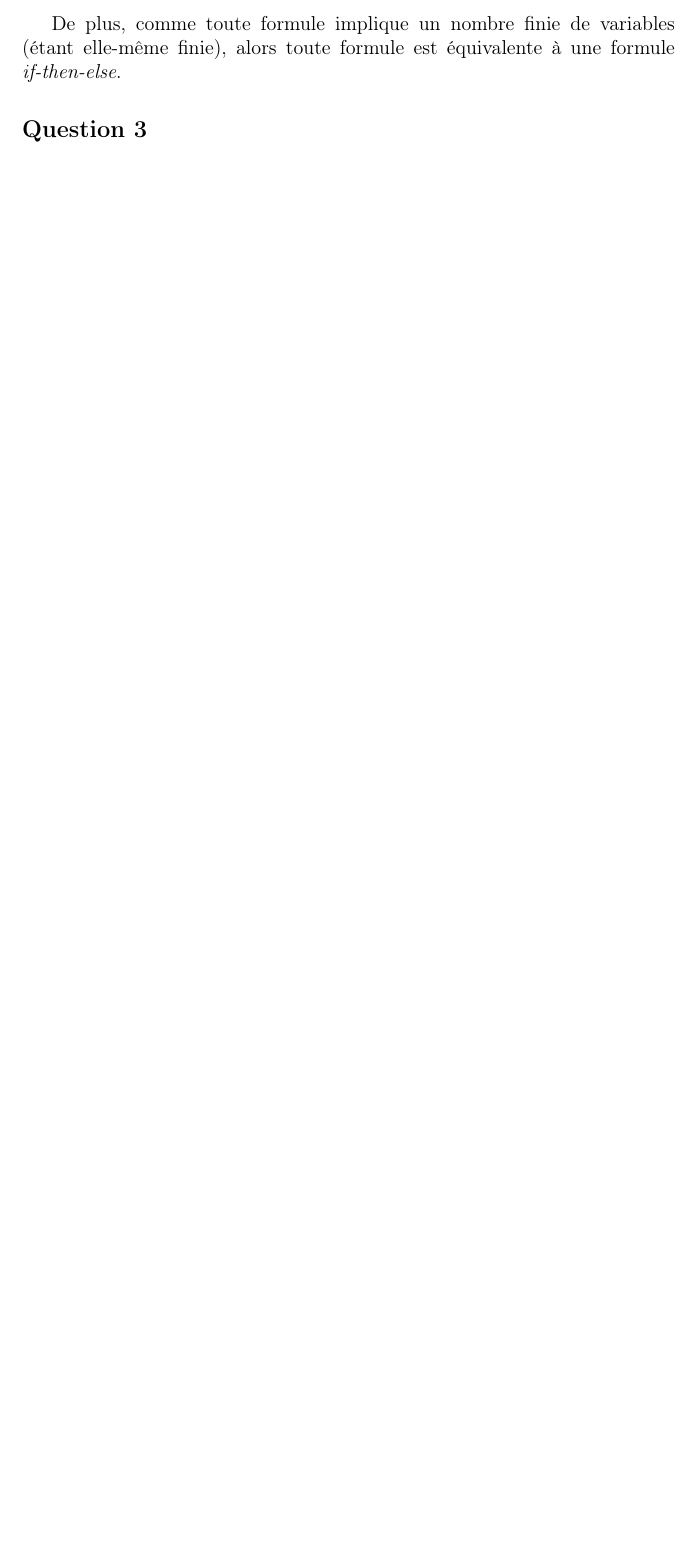
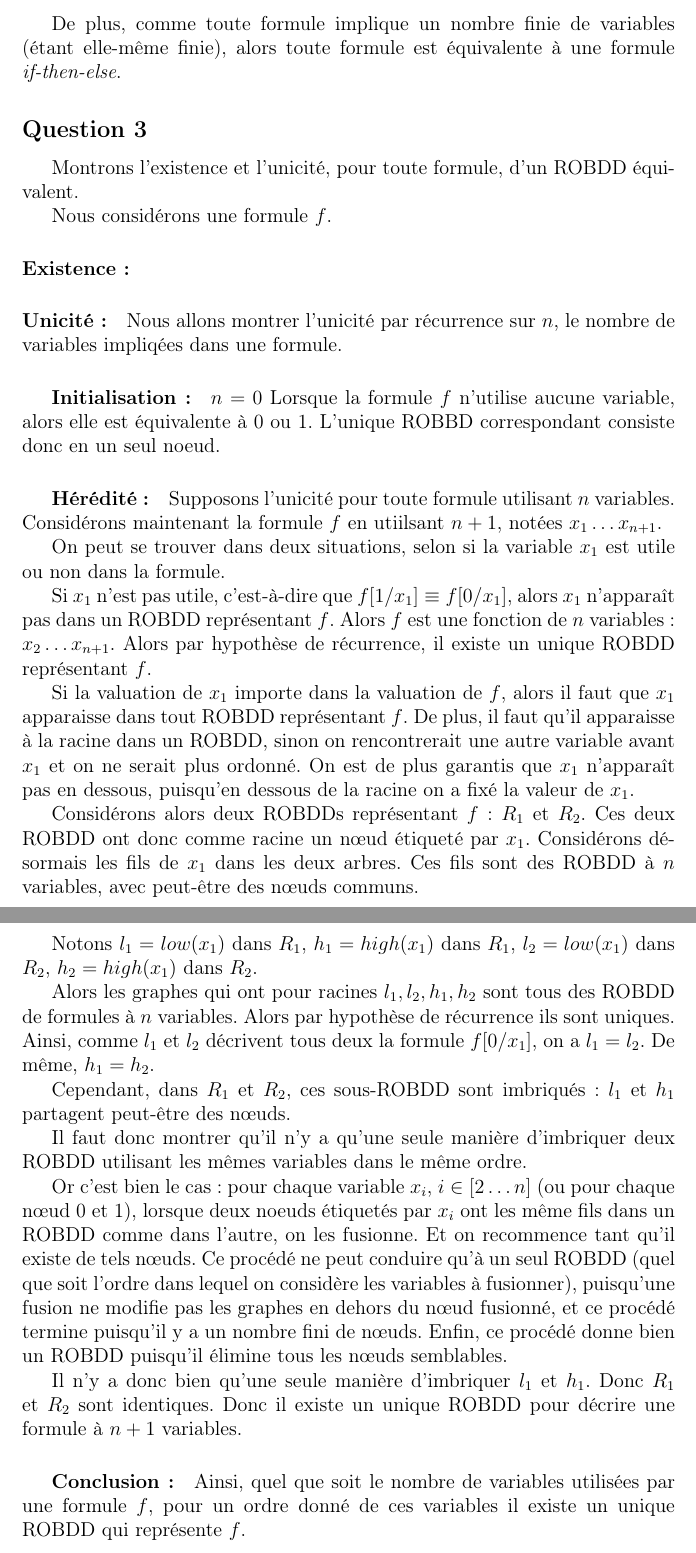
Before and after one commit to Aurele-Barriere/BinaryDecisionDiagrams, a LaTeX document (doc/bdd.tex): part of page 3 of 3 before the commit and two parts of pages 3 and 4 of 4 after it, the two joined at a grey line, cut so that both start at the same text, the shorter picture padded with empty space. Compiled offline with pdfLaTeX.

Commit message:
unicité

```diff
--- a/doc/bdd.tex
+++ b/doc/bdd.tex
@@ -80,6 +80,42 @@ De plus, $\varphi$ est bien équivalent à cette formule, puisque dans les feuil
 De plus, comme toute formule implique un nombre finie de variables (étant elle-même finie), alors toute formule est équivalente à une formule \ite.
 
 \question{3}
+Montrons l'existence et l'unicité, pour toute formule, d'un ROBDD équivalent.
+
+Nous considérons une formule $f$.
+\paragraph{Existence :}
+
+\paragraph{Unicité :}
+Nous allons montrer l'unicité par récurrence sur $n$, le nombre de variables impliqées dans une formule.
+
+\subparagraph{Initialisation :}
+$n = 0$ Lorsque la formule $f$ n'utilise aucune variable, alors elle est équivalente à 0 ou 1. L'unique ROBBD correspondant consiste donc en un seul noeud.
+
+\subparagraph{Hérédité :}
+Supposons l'unicité pour toute formule utilisant $n$ variables. Considérons maintenant la formule $f$ en utiilsant $n+1$, notées $x_1\dots x_{n+1}$.
+
+On peut se trouver dans deux situations, selon si la variable $x_1$ est utile ou non dans la formule.
+
+Si $x_1$ n'est pas utile, c'est-à-dire que $f[1/x_1]\equiv f[0/x_1]$, alors $x_1$ n'apparaît pas dans un ROBDD représentant $f$. Alors $f$ est une fonction de $n$ variables : $x_2\dots x_{n+1}$. Alors par hypothèse de récurrence, il existe un unique ROBDD représentant $f$.
+
+Si la valuation de $x_1$ importe dans la valuation de $f$, alors il faut que $x_1$ apparaisse dans tout ROBDD représentant $f$. De plus, il faut qu'il apparaisse à la racine dans un ROBDD, sinon on rencontrerait une autre variable avant $x_1$ et on ne serait plus ordonné. On est de plus garantis que $x_1$ n'apparaît pas en dessous, puisqu'en dessous de la racine on a fixé la valeur de $x_1$.
+
+Considérons alors deux ROBDDs représentant $f$ : $R_1$ et $R_2$. Ces deux ROBDD ont donc comme racine un n\oe ud étiqueté par $x_1$. Considérons désormais les fils de $x_1$ dans les deux arbres. Ces fils sont des ROBDD à $n$ variables, avec peut-être des n\oe uds communs.
+
+Notons $l_1 = low(x_1)$ dans $R_1$,  $h_1 = high(x_1)$ dans $R_1$, $l_2 = low(x_1)$ dans $R_2$,  $h_2 = high(x_1)$ dans $R_2$.
+
+Alors les graphes qui ont pour racines $l_1, l_2, h_1, h_2$ sont tous des ROBDD de formules à $n$ variables. Alors par hypothèse de récurrence ils sont uniques. Ainsi, comme $l_1$ et $l_2$ décrivent tous deux la formule $f[0/x_1]$, on a $l_1=l_2$. De même, $h_1=h_2$.
+
+Cependant, dans $R_1$ et $R_2$, ces sous-ROBDD sont imbriqués : $l_1$ et $h_1$ partagent peut-être des n\oe uds.
+
+Il faut donc montrer qu'il n'y a qu'une seule manière d'imbriquer deux ROBDD utilisant les mêmes variables dans le même ordre.
+%c'est ca le point ``tricky''
+
+Or c'est bien le cas : pour chaque variable $x_i$, $i\in[2\dots n]$ (ou pour chaque n\oe ud 0 et 1), lorsque deux noeuds étiquetés par $x_i$ ont les même fils dans un ROBDD comme dans l'autre, on les fusionne. Et on recommence tant qu'il existe de tels n\oe uds. Ce procédé ne peut conduire qu'à un seul ROBDD (quel que soit l'ordre dans lequel on considère les variables à fusionner), puisqu'une fusion ne modifie pas les graphes en dehors du n\oe ud fusionné, et ce procédé termine puisqu'il y a un nombre fini de n\oe uds. Enfin, ce procédé donne bien un ROBDD puisqu'il élimine tous les n\oe uds semblables.
+
+Il n'y a donc bien qu'une seule manière d'imbriquer $l_1$ et $h_1$. Donc $R_1$ et $R_2$ sont identiques. Donc il existe un unique ROBDD pour décrire une formule à $n+1$ variables.
+
+\subparagraph{Conclusion :} Ainsi, quel que soit le nombre de variables utilisées par une formule $f$, pour un ordre donné de ces variables il existe un unique ROBDD qui représente $f$.
 
 
 \end{document}
```
